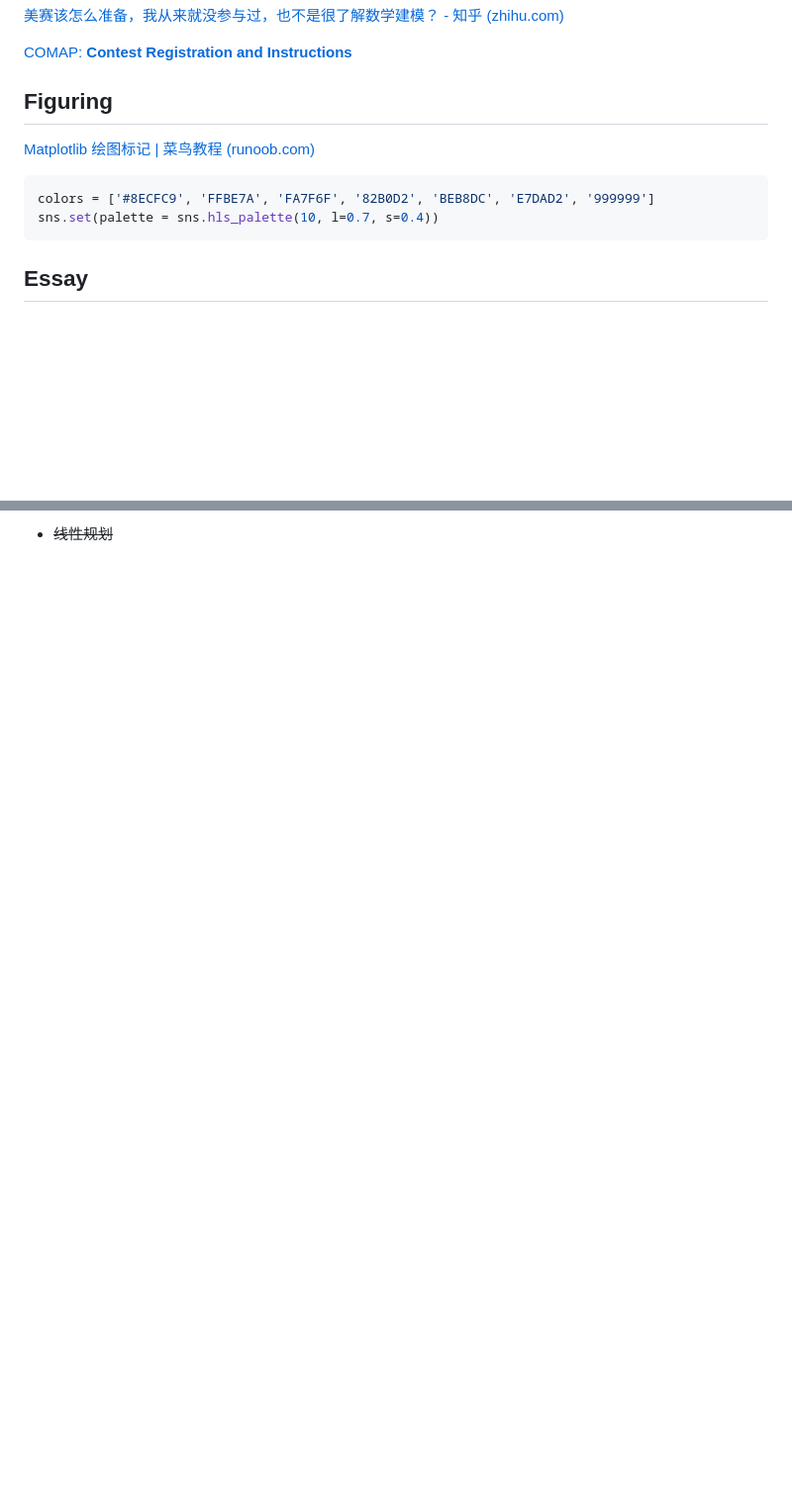
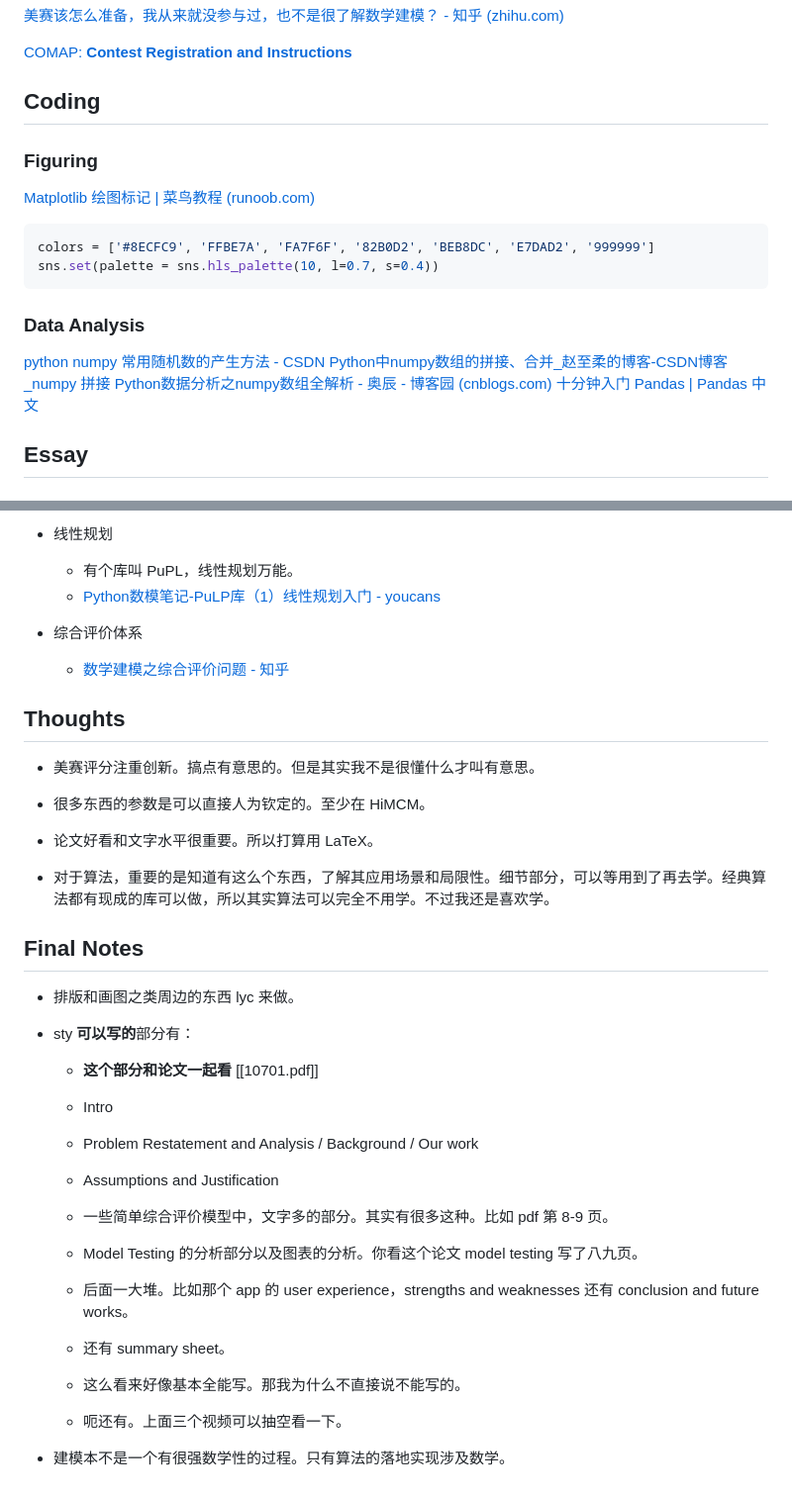
Before and after one commit to lycLTb/HiMCM_2022, a Markdown page: mcm notes.md, 2 parts joined by grey strips. Shown at 99% size. GitHub-like rendering; blank space fills up the shorter version.

````diff
--- a/mcm notes.md
+++ b/mcm notes.md
@@ -4,7 +4,9 @@
 
 [COMAP: **Contest Registration and Instructions**](https://www.contest.comap.com/highschool/contests/himcm/instructions.html)
 
-## Figuring
+## Coding
+
+### Figuring
 
 [Matplotlib 绘图标记 | 菜鸟教程 (runoob.com)](https://www.runoob.com/matplotlib/matplotlib-marker.html)
 
@@ -12,6 +14,13 @@
 colors = ['#8ECFC9', 'FFBE7A', 'FA7F6F', '82B0D2', 'BEB8DC', 'E7DAD2', '999999']
 sns.set(palette = sns.hls_palette(10, l=0.7, s=0.4))
 ```
+
+### Data Analysis
+
+[python numpy 常用随机数的产生方法 - CSDN](https://blog.csdn.net/m0_37804518/article/details/78490709)
+[Python中numpy数组的拼接、合并_赵至柔的博客-CSDN博客_numpy 拼接](https://blog.csdn.net/qq_39516859/article/details/80666070)
+[Python数据分析之numpy数组全解析 - 奥辰 - 博客园 (cnblogs.com)](https://www.cnblogs.com/chenhuabin/p/11412818.html#_label3)
+[十分钟入门 Pandas | Pandas 中文](https://www.pypandas.cn/docs/getting_started/10min.html)
 
 ## Essay
 
@@ -95,2 +110,36 @@ sns.set(palette = sns.hls_palette(10, l=0.7, s=0.4))
 
-- ~~线性规划~~
+- 线性规划
+  - 有个库叫 PuPL，线性规划万能。
+  - [Python数模笔记-PuLP库（1）线性规划入门 - youcans](https://www.cnblogs.com/youcans/p/14714085.html)
+
+- 综合评价体系
+  - [数学建模之综合评价问题 - 知乎](https://zhuanlan.zhihu.com/p/109925628)
+
+## Thoughts
+
+- 美赛评分注重创新。搞点有意思的。但是其实我不是很懂什么才叫有意思。
+
+- 很多东西的参数是可以直接人为钦定的。至少在 HiMCM。
+
+- 论文好看和文字水平很重要。所以打算用 LaTeX。
+
+- 对于算法，重要的是知道有这么个东西，了解其应用场景和局限性。细节部分，可以等用到了再去学。经典算法都有现成的库可以做，所以其实算法可以完全不用学。不过我还是喜欢学。
+
+## Final Notes
+
+- 排版和画图之类周边的东西 lyc 来做。
+
+- sty **可以写的**部分有：
+  - **这个部分和论文一起看** [[10701.pdf]]
+
+  - Intro
+  - Problem Restatement and Analysis / Background / Our work
+  - Assumptions and Justification
+  - 一些简单综合评价模型中，文字多的部分。其实有很多这种。比如 pdf 第 8-9 页。
+  - Model Testing 的分析部分以及图表的分析。你看这个论文 model testing 写了八九页。
+  - 后面一大堆。比如那个 app 的 user experience，strengths and weaknesses 还有 conclusion and future works。
+  - 还有 summary sheet。
+  - 这么看来好像基本全能写。那我为什么不直接说不能写的。
+  - 呃还有。上面三个视频可以抽空看一下。
+
+- 建模本不是一个有很强数学性的过程。只有算法的落地实现涉及数学。
````
Also changed, not shown: other parts of mcm notes.md (+29 -23 lines).
